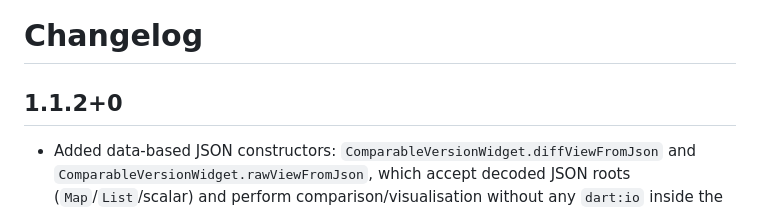
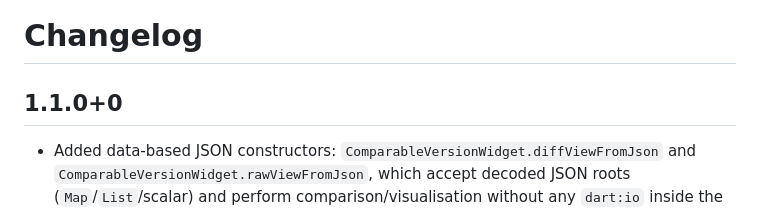
Before and after one commit to AIPEAC/comparable-version-sync, a Markdown page: CHANGELOG.md, the part around the change. Drawn GitHub-style.

```diff
--- a/CHANGELOG.md
+++ b/CHANGELOG.md
@@ -1,5 +1,5 @@
 # Changelog
-## 1.1.2+0
+## 1.1.0+0
 
 - Added data-based JSON constructors: `ComparableVersionWidget.diffViewFromJson`
   and `ComparableVersionWidget.rawViewFromJson`, which accept decoded JSON
```
